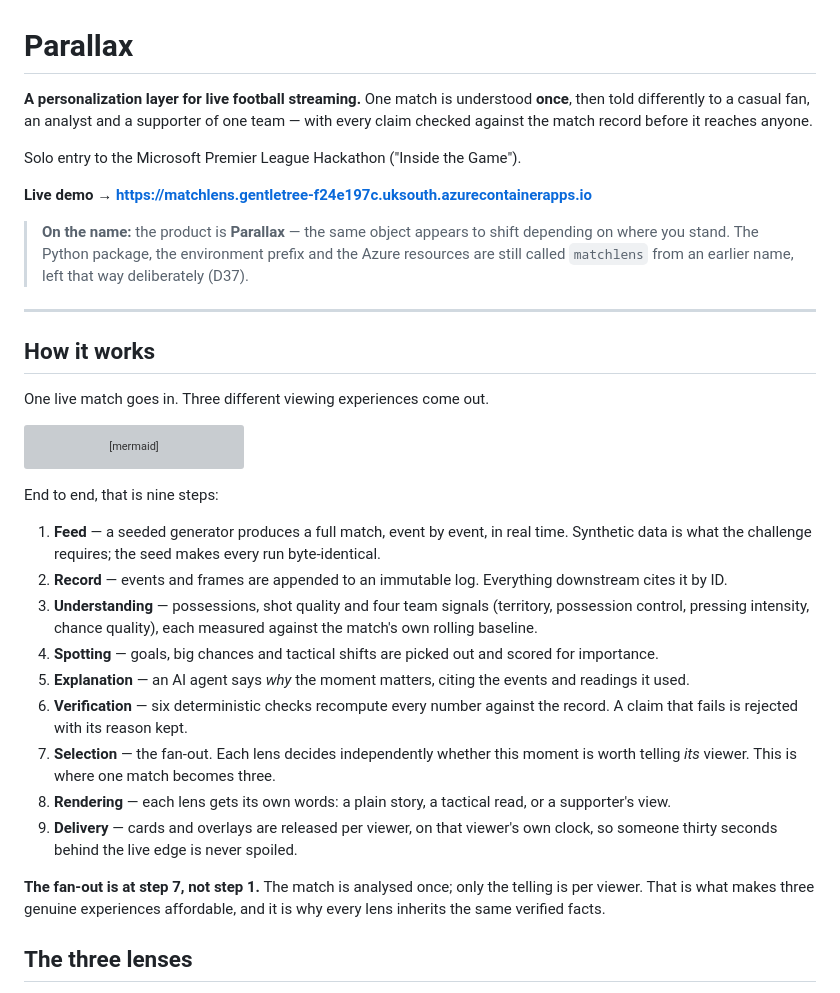
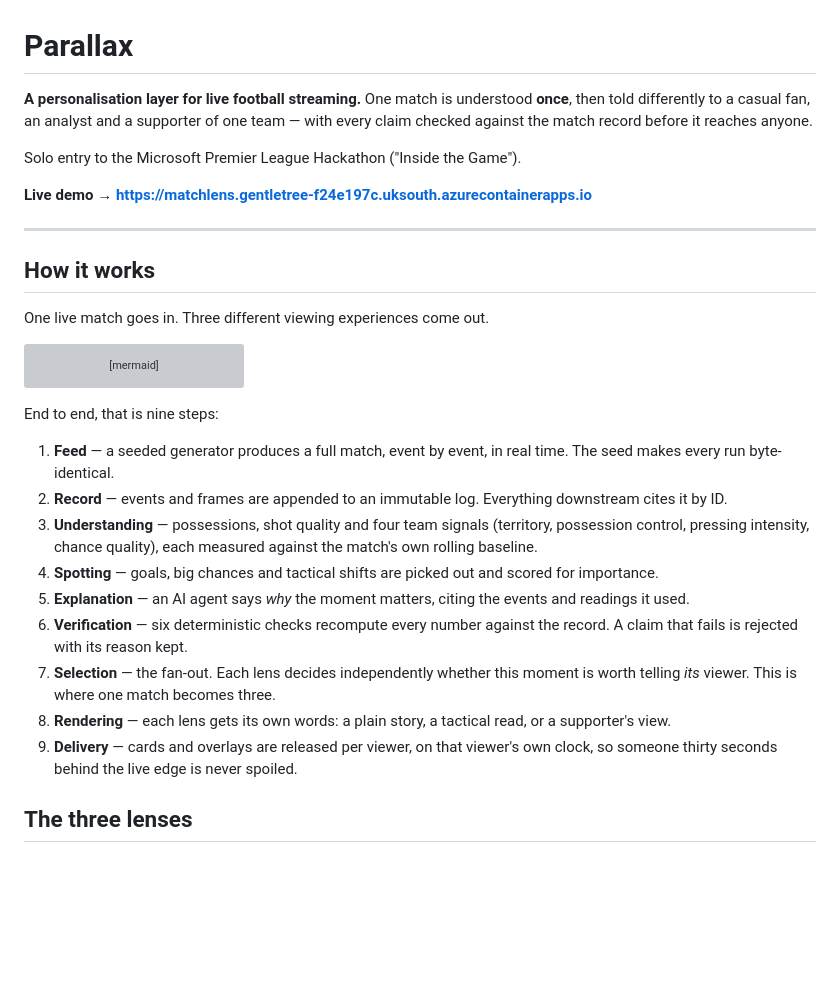
Before and after one commit to Kehindecodes/Matchlens, a Markdown page: README.md, the part around one of its changes. Drawn GitHub-style; blank space fills up the shorter version; grey boxes are pictures that could not be loaded.

```diff
--- a/README.md
+++ b/README.md
@@ -1,12 +1,10 @@
 # Parallax
 
-**A personalization layer for live football streaming.** One match is understood **once**, then told differently to a casual fan, an analyst and a supporter of one team — with every claim checked against the match record before it reaches anyone.
+**A personalisation layer for live football streaming.** One match is understood **once**, then told differently to a casual fan, an analyst and a supporter of one team — with every claim checked against the match record before it reaches anyone.
 
 Solo entry to the Microsoft Premier League Hackathon ("Inside the Game").
 
 **Live demo → https://matchlens.gentletree-f24e197c.uksouth.azurecontainerapps.io**
-
-> **On the name:** the product is **Parallax** — the same object appears to shift depending on where you stand. The Python package, the environment prefix and the Azure resources are still called `matchlens` from an earlier name, left that way deliberately (D37).
 
 ---
 
@@ -24,7 +22,7 @@ flowchart LR
 
 End to end, that is nine steps:
 
-1. **Feed** — a seeded generator produces a full match, event by event, in real time. Synthetic data is what the challenge requires; the seed makes every run byte-identical.
+1. **Feed** — a seeded generator produces a full match, event by event, in real time. The seed makes every run byte-identical.
 2. **Record** — events and frames are appended to an immutable log. Everything downstream cites it by ID.
 3. **Understanding** — possessions, shot quality and four team signals (territory, possession control, pressing intensity, chance quality), each measured against the match's own rolling baseline.
 4. **Spotting** — goals, big chances and tactical shifts are picked out and scored for importance.
@@ -33,8 +31,6 @@ End to end, that is nine steps:
 7. **Selection** — the fan-out. Each lens decides independently whether this moment is worth telling *its* viewer. This is where one match becomes three.
 8. **Rendering** — each lens gets its own words: a plain story, a tactical read, or a supporter's view.
 9. **Delivery** — cards and overlays are released per viewer, on that viewer's own clock, so someone thirty seconds behind the live edge is never spoiled.
-
-**The fan-out is at step 7, not step 1.** The match is analysed once; only the telling is per viewer. That is what makes three genuine experiences affordable, and it is why every lens inherits the same verified facts.
 
 ## The three lenses
 
```
Also changed, not shown: other parts of README.md (+4 -17 lines).
